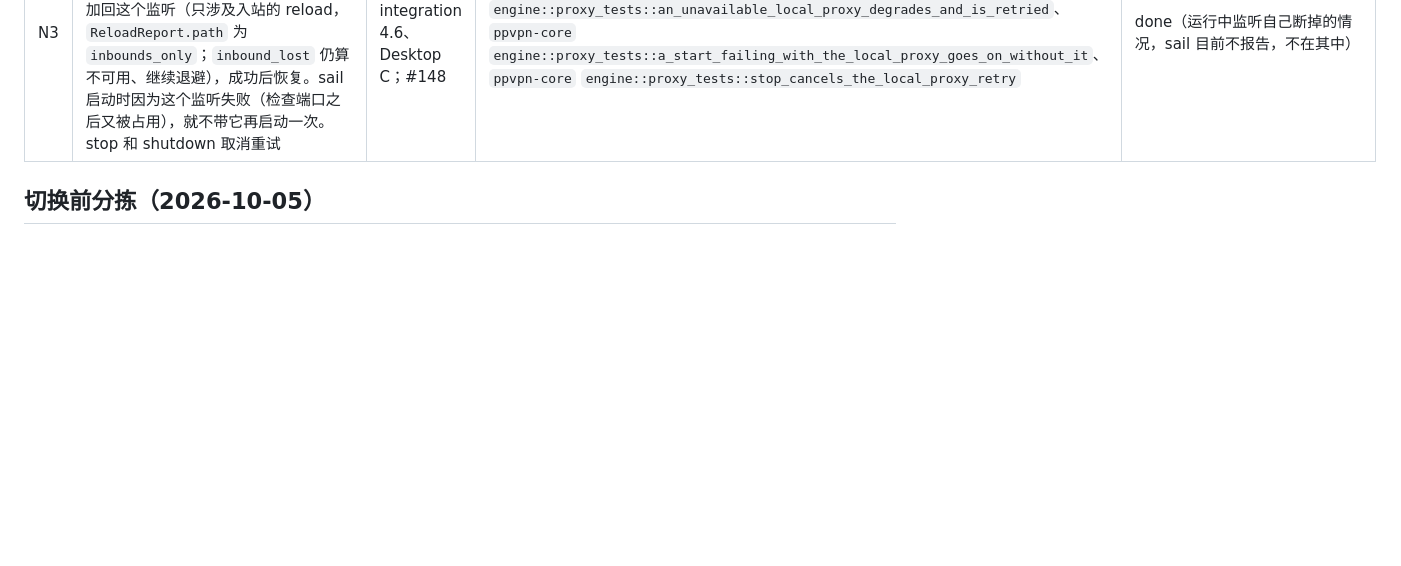
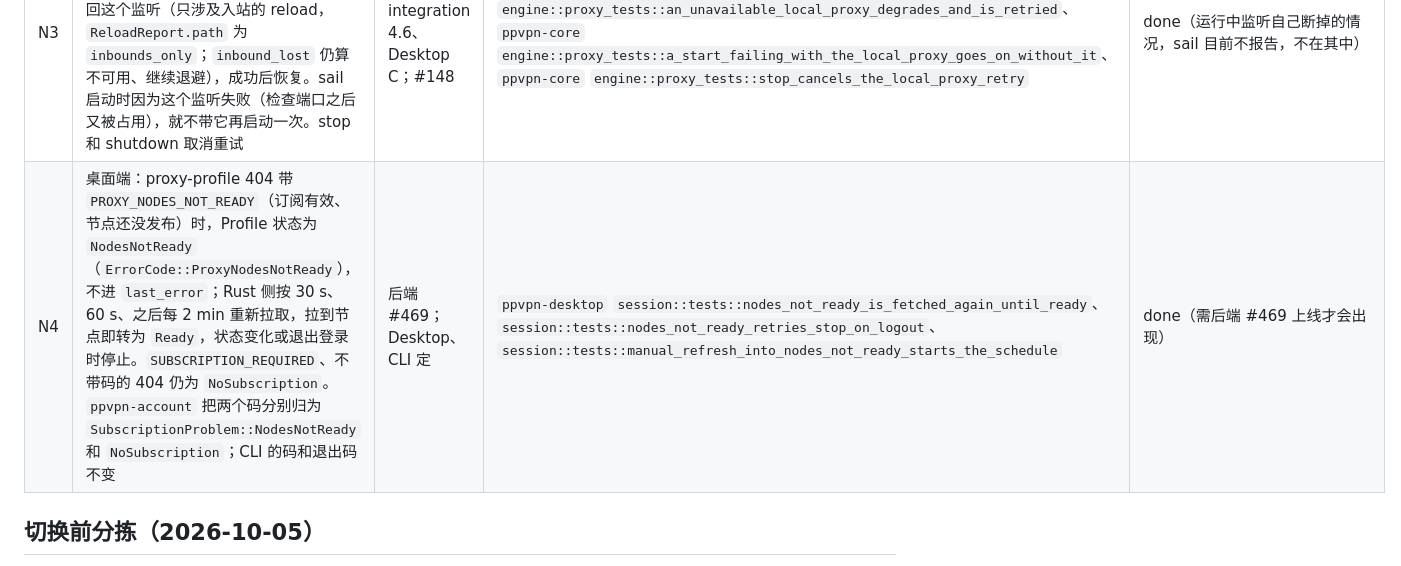
Before and after one commit to peakpassvpn/ppvpn-client, a Markdown page: docs/rust-parity.md, the part around the change. Drawn GitHub-style; blank space fills up the shorter version.

Commit message:
docs: N4 — the desktop's NodesNotReady status in rust-parity
Co-Authored-By: Claude Opus 5.5 <noreply@anthropic.com>

```diff
--- a/docs/rust-parity.md
+++ b/docs/rust-parity.md
@@ -60,6 +60,7 @@ lab 用例里也有一项偏离（#214 待定项 D4，2026-10-03 决定：Rust
 | N1 | 越过 `expires_at` 时进入 `Degraded{ProfileExpired}`，由定时器触发；转发照常，apply 一份未过期的 Profile 后清除 | #86（Core 定） | | todo |
 | N2 | macOS 和 Windows 上的 TUN 路由完整性：被删时检测并上报，能自愈就自愈（`TunRouting*`，`Degraded`/`Fatal`）；Linux 沿用 Go 0.5.20 的规则守护。验收项：路由丢了补不回来、而 strict_route 的拦截还在（流量被挡住，不是绕过）时，进入 `Fatal` 的同时立即停止运行时，不等宿主（#208） | #86（Desktop B） | `ppvpn-core` `engine::routing::tests::a_change_by_another_program_breaks_the_tun_routing` | todo（G5 实机验收）。macOS 和 Windows 由 Sail 0.18 检测：别的程序改动了 TUN 的路由或地址时 Sail 发 `SystemChanged`（`Kinds::SYSTEM`），引擎发 `TunRoutingBroken`，`tun_routing` 为 `broken`，进入 `Degraded{TunRoutingBroken}`，实例继续运行，直到下一次 start；不进 `Fatal`（Core 组 2026-10-06 定：Sail 不补回，进 Fatal 只会让另一个 VPN 一改路由就整个断开，流量照样绕过 TUN）。是否重建、重建几次由宿主决定，host-integration 建议桌面端 10 分钟最多 3 次。`status.replaced_routes` 列出 TUN 接管的其他 VPN 的路由（macOS，Sail 停止时放回） |
 | N3 | 本地代理监听打不开时，本次运行先不带它：start 照常成功，进入 `Degraded{LocalProxyUnavailable}`；之后按退避（1 s 起翻倍，最长 30 s）加回这个监听（只涉及入站的 reload，`ReloadReport.path` 为 `inbounds_only`；`inbound_lost` 仍算不可用、继续退避），成功后恢复。sail 启动时因为这个监听失败（检查端口之后又被占用），就不带它再启动一次。stop 和 shutdown 取消重试 | host-integration 4.6、Desktop C；#148 | `ppvpn-core` `engine::proxy_tests::an_unavailable_local_proxy_degrades_and_is_retried`、`ppvpn-core` `engine::proxy_tests::a_start_failing_with_the_local_proxy_goes_on_without_it`、`ppvpn-core` `engine::proxy_tests::stop_cancels_the_local_proxy_retry` | done（运行中监听自己断掉的情况，sail 目前不报告，不在其中） |
+| N4 | 桌面端：proxy-profile 404 带 `PROXY_NODES_NOT_READY`（订阅有效、节点还没发布）时，Profile 状态为 `NodesNotReady`（`ErrorCode::ProxyNodesNotReady`），不进 `last_error`；Rust 侧按 30 s、60 s、之后每 2 min 重新拉取，拉到节点即转为 `Ready`，状态变化或退出登录时停止。`SUBSCRIPTION_REQUIRED`、不带码的 404 仍为 `NoSubscription`。`ppvpn-account` 把两个码分别归为 `SubscriptionProblem::NodesNotReady` 和 `NoSubscription`；CLI 的码和退出码不变 | 后端 #469；Desktop、CLI 定 | `ppvpn-desktop` `session::tests::nodes_not_ready_is_fetched_again_until_ready`、`session::tests::nodes_not_ready_retries_stop_on_logout`、`session::tests::manual_refresh_into_nodes_not_ready_starts_the_schedule` | done（需后端 #469 上线才会出现） |
 
 ## 切换前分拣（2026-10-05）
 
```
